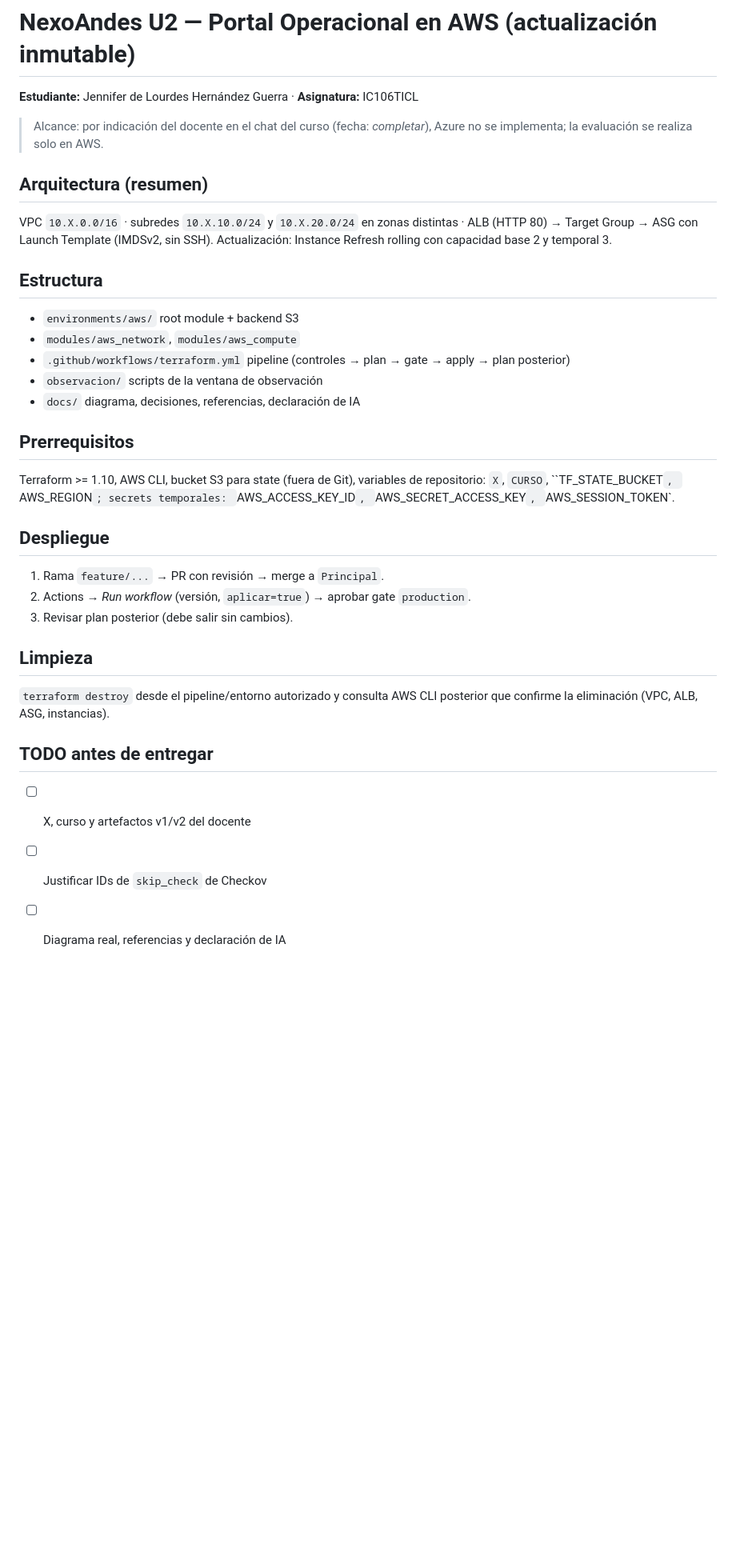
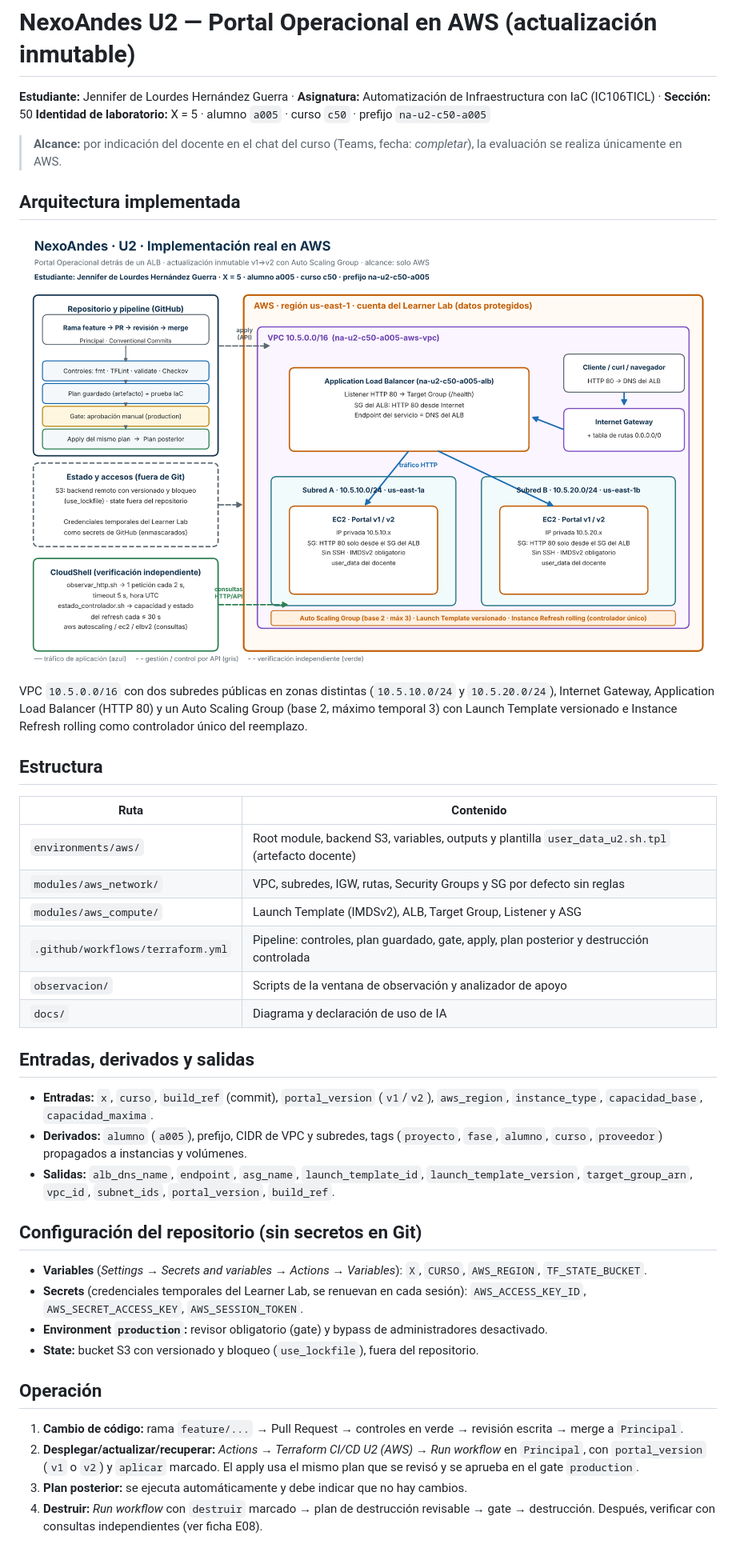
Before and after one commit to jhernandezguerra88-oss/evu2_hernandezguerra_jenniferdelourdes, a Markdown page: README.md, the part around one of its changes. Shown at 80% size. GitHub-like rendering; pictures changed too: docs/diagrama_aws.png (added); blank space fills up the shorter version.

Commit message:
feat: etiquetas, destruccion controlada, observacion y lock file

```diff
--- a/README.md
+++ b/README.md
@@ -1,37 +1,44 @@
 # NexoAndes U2 — Portal Operacional en AWS (actualización inmutable)
 
-**Estudiante:** Jennifer de Lourdes Hernández Guerra · **Asignatura:** IC106TICL
+**Estudiante:** Jennifer de Lourdes Hernández Guerra · **Asignatura:** Automatización de Infraestructura con IaC (IC106TICL) · **Sección:** 50
+**Identidad de laboratorio:** X = 5 · alumno `a005` · curso `c50` · prefijo `na-u2-c50-a005`
 
-> Alcance: por indicación del docente en el chat del curso (fecha: _completar_),
-> Azure no se implementa; la evaluación se realiza solo en AWS.
+> **Alcance:** por indicación del docente en el chat del curso (Teams, fecha: _completar_), la evaluación se realiza únicamente en AWS.
 
-## Arquitectura (resumen)
-VPC `10.X.0.0/16` · subredes `10.X.10.0/24` y `10.X.20.0/24` en zonas distintas ·
-ALB (HTTP 80) → Target Group → ASG con Launch Template (IMDSv2, sin SSH).
-Actualización: Instance Refresh rolling con capacidad base 2 y temporal 3.
+## Arquitectura implementada
+
+![Arquitectura AWS](docs/diagrama_aws.png)
+
+VPC `10.5.0.0/16` con dos subredes públicas en zonas distintas (`10.5.10.0/24` y `10.5.20.0/24`), Internet Gateway, Application Load Balancer (HTTP 80) y un Auto Scaling Group (base 2, máximo temporal 3) con Launch Template versionado e Instance Refresh rolling como controlador único del reemplazo.
 
 ## Estructura
-- `environments/aws/` root module + backend S3
-- `modules/aws_network`, `modules/aws_compute`
-- `.github/workflows/terraform.yml` pipeline (controles → plan → gate → apply → plan posterior)
-- `observacion/` scripts de la ventana de observación
-- `docs/` diagrama, decisiones, referencias, declaración de IA
 
-## Prerrequisitos
-Terraform >= 1.10, AWS CLI, bucket S3 para state (fuera de Git), variables de
-repositorio: `X`, `CURSO`, ``TF_STATE_BUCKET`, `AWS_REGION`;
-secrets temporales: `AWS_ACCESS_KEY_ID`, `AWS_SECRET_ACCESS_KEY`, `AWS_SESSION_TOKEN`.
+| Ruta | Contenido |
+|---|---|
+| `environments/aws/` | Root module, backend S3, variables, outputs y plantilla `user_data_u2.sh.tpl` (artefacto docente) |
+| `modules/aws_network/` | VPC, subredes, IGW, rutas, Security Groups y SG por defecto sin reglas |
+| `modules/aws_compute/` | Launch Template (IMDSv2), ALB, Target Group, Listener y ASG |
+| `.github/workflows/terraform.yml` | Pipeline: controles, plan guardado, gate, apply, plan posterior y destrucción controlada |
+| `observacion/` | Scripts de la ventana de observación y analizador de apoyo |
+| `docs/` | Diagrama y declaración de uso de IA |
 
-## Despliegue
-1. Rama `feature/...` → PR con revisión → merge a `Principal`.
-2. Actions → *Run workflow* (versión, `aplicar=true`) → aprobar gate `production`.
-3. Revisar plan posterior (debe salir sin cambios).
+## Entradas, derivados y salidas
 
-## Limpieza
-`terraform destroy` desde el pipeline/entorno autorizado y consulta AWS CLI posterior
-que confirme la eliminación (VPC, ALB, ASG, instancias).
+- **Entradas:** `x`, `curso`, `build_ref` (commit), `portal_version` (`v1`/`v2`), `aws_region`, `instance_type`, `capacidad_base`, `capacidad_maxima`.
+- **Derivados:** `alumno` (`a005`), prefijo, CIDR de VPC y subredes, tags (`proyecto`, `fase`, `alumno`, `curso`, `proveedor`) propagados a instancias y volúmenes.
+- **Salidas:** `alb_dns_name`, `endpoint`, `asg_name`, `launch_template_id`, `launch_template_version`, `target_group_arn`, `vpc_id`, `subnet_ids`, `portal_version`, `build_ref`.
 
-## TODO antes de entregar
-- [ ] X, curso y artefactos v1/v2 del docente
-- [ ] Justificar IDs de `skip_check` de Checkov
-- [ ] Diagrama real, referencias y declaración de IA
+## Configuración del repositorio (sin secretos en Git)
+
+- **Variables** (*Settings → Secrets and variables → Actions → Variables*): `X`, `CURSO`, `AWS_REGION`, `TF_STATE_BUCKET`.
+- **Secrets** (credenciales temporales del Learner Lab, se renuevan en cada sesión): `AWS_ACCESS_KEY_ID`, `AWS_SECRET_ACCESS_KEY`, `AWS_SESSION_TOKEN`.
+- **Environment `production`:** revisor obligatorio (gate) y bypass de administradores desactivado.
+- **State:** bucket S3 con versionado y bloqueo (`use_lockfile`), fuera del repositorio.
+
+## Operación
+
+1. **Cambio de código:** rama `feature/...` → Pull Request → controles en verde → revisión escrita → merge a `Principal`.
+2. **Desplegar/actualizar/recuperar:** *Actions → Terraform CI/CD U2 (AWS) → Run workflow* en `Principal`, con `portal_version` (`v1` o `v2`) y `aplicar` marcado. El apply usa el mismo plan que se revisó y se aprueba en el gate `production`.
+3. **Plan posterior:** se ejecuta automáticamente y debe indicar que no hay cambios.
+4. **Destruir:** *Run workflow* con `destruir` marcado → plan de destrucción revisable → gate → destrucción. Después, verificar con consultas independientes (ver ficha E08).
+
```
Also changed, not shown: other parts of README.md (+29 -0 lines), 8 other files.
